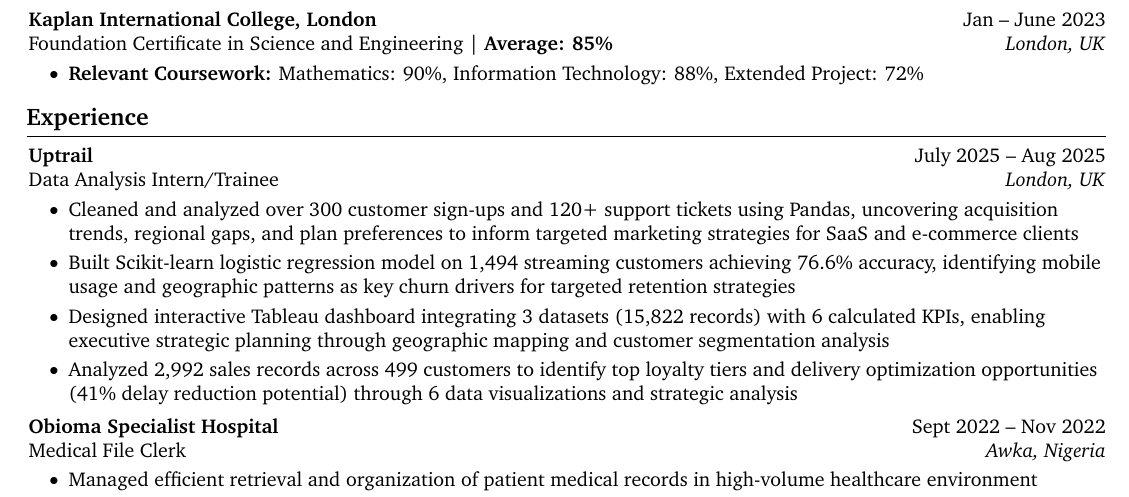
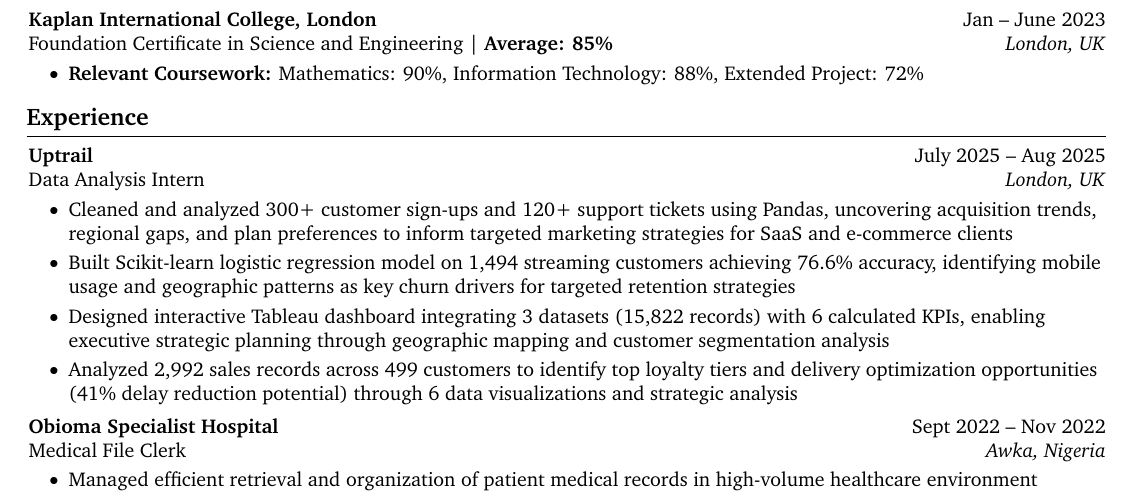
Before and after one commit to Tee-UX19/my-cv, a LaTeX CV (Timothy-Joseph CV.tex): part of the page, cut so that both start at the same text. Compiled offline with pdfLaTeX.

Commit message:
modified uptrail bp according to suggestion

```diff
--- a/Timothy-Joseph CV.tex
+++ b/Timothy-Joseph CV.tex
@@ -218,13 +218,13 @@
     }
         \textbf{Uptrail}
 
-        Data Analysis Intern/Trainee
+        Data Analysis Intern
     \end{twocolentry}
 
     \vspace{0.10 cm}
     \begin{onecolentry}
         \begin{highlights}
-            \item Cleaned and analyzed over 300 customer sign-ups and 120+ support tickets using Pandas, uncovering acquisition trends, regional gaps, and plan preferences to inform targeted marketing strategies for SaaS and e-commerce clients
+            \item Cleaned and analyzed 300+ customer sign-ups and 120+ support tickets using Pandas, uncovering acquisition trends, regional gaps, and plan preferences to inform targeted marketing strategies for SaaS and e-commerce clients
             \item Built Scikit-learn logistic regression model on 1,494 streaming customers achieving 76.6\% accuracy, identifying mobile usage and geographic patterns as key churn drivers for targeted retention strategies
             \item Designed interactive Tableau dashboard integrating 3 datasets (15,822 records) with 6 calculated KPIs, enabling executive strategic planning through geographic mapping and customer segmentation analysis
             \item Analyzed 2,992 sales records across 499 customers to identify top loyalty tiers and delivery optimization opportunities (41\% delay reduction potential) through 6 data visualizations and strategic analysis
```
